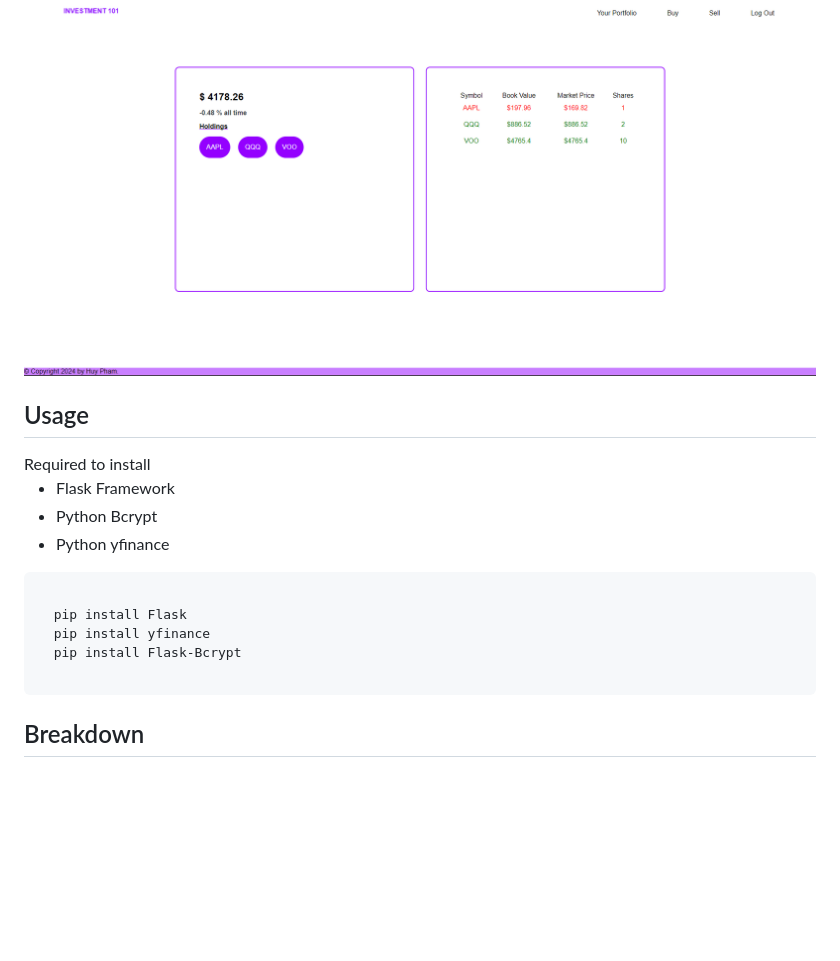
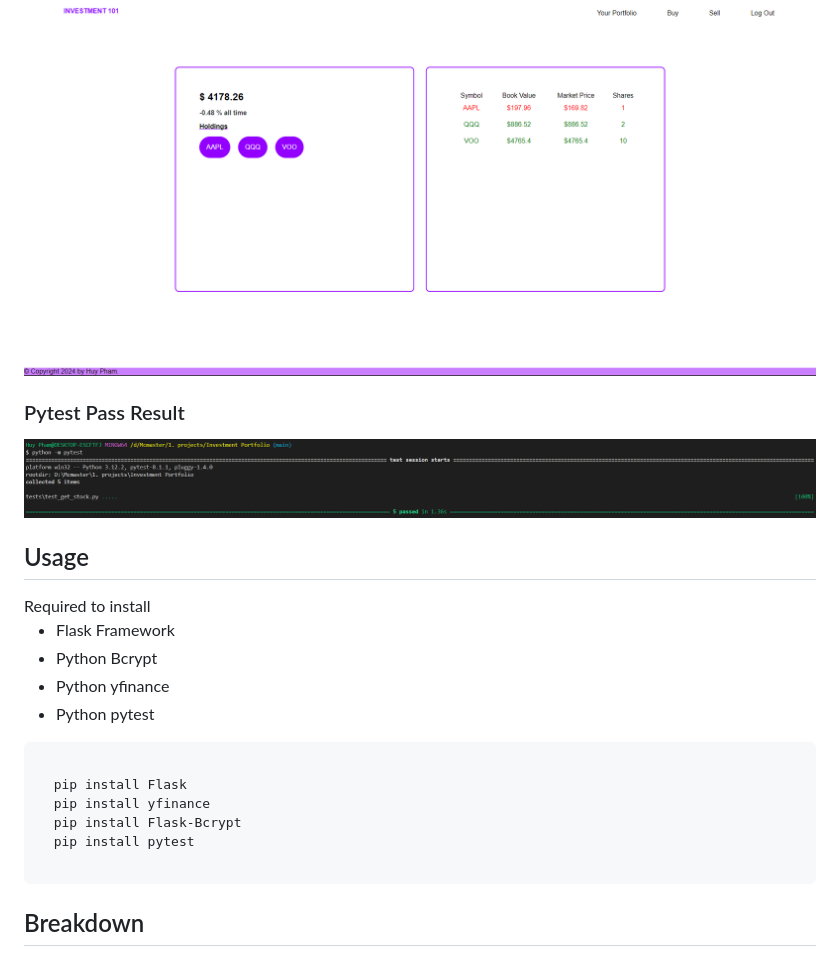
Before and after one commit to huyphamsofteng/InvestmentPortfolio, a Markdown page: README.md, the part around the change. Rendered like a GitHub page; pictures changed too: project-img/pytest.png (added); blank space fills up the shorter version.

Commit message:
Add Pytest checking of helper file

````diff
--- a/README.md
+++ b/README.md
@@ -25,18 +25,23 @@ information, and transaction history.
 
 <img src="./project-img/Main Page (Portfolio).png" alt="project image">
 
+<h3>Pytest Pass Result</h3>
+<img src="./project-img/pytest.png">
+
 <h2>Usage</h2>
 Required to install
 
 * Flask Framework
 * Python Bcrypt
 * Python yfinance
+* Python pytest
 
 ```
 
   pip install Flask
   pip install yfinance
   pip install Flask-Bcrypt
+  pip install pytest
 
 ```
 
````
